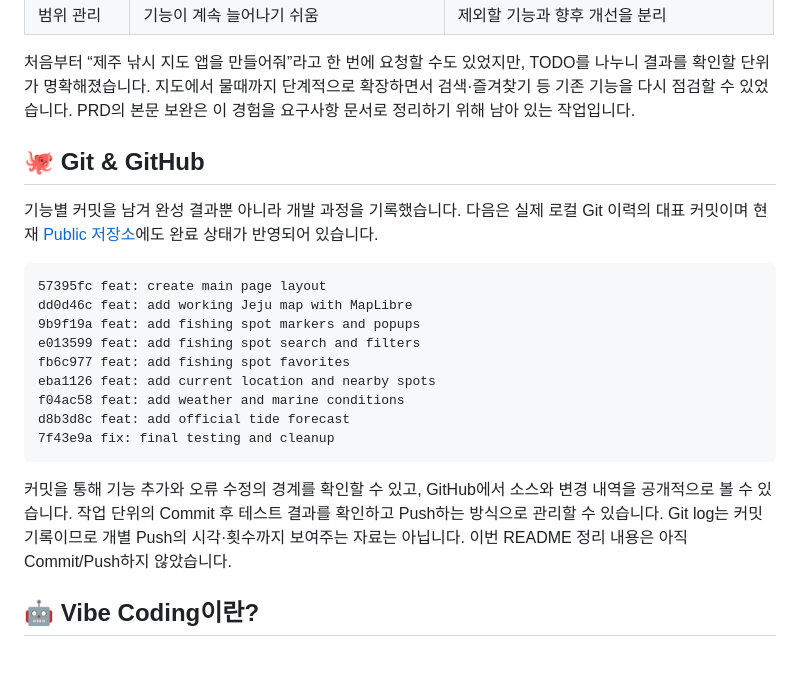
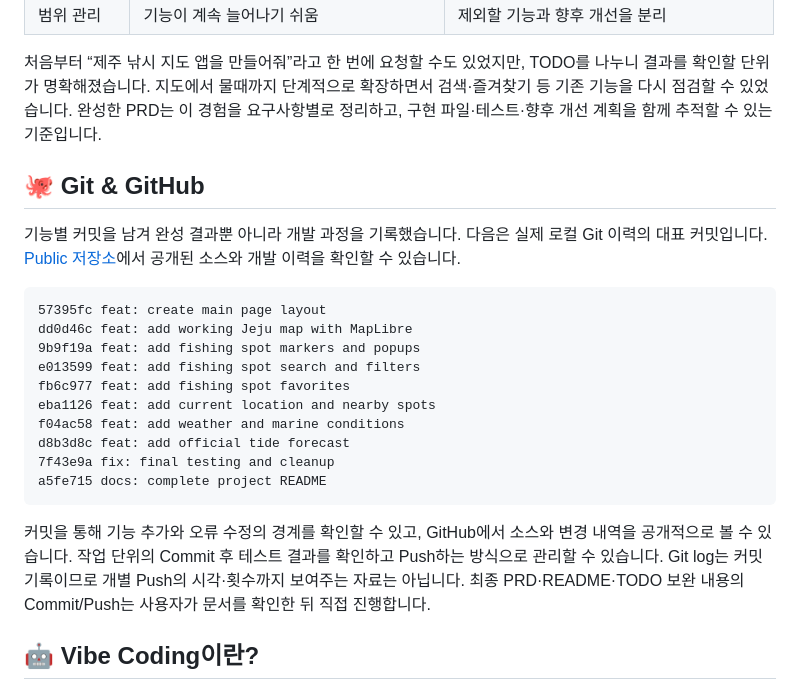
Before and after one commit to gwichaneum/jeju-fishing-map, a Markdown page: README.md, the part around one of its changes. Drawn GitHub-style; blank space fills up the shorter version.

````diff
--- a/README.md
+++ b/README.md
@@ -346,12 +355,12 @@ Git Commit / Push → 다음 TODO
 
 처음부터 “제주 낚시 지도 앱을 만들어줘”라고 한 번에 요청할 수도 있었지만, TODO를 나누니 결과를 확인할 단위가 명확해졌습니다.
 지도에서 물때까지 단계적으로 확장하면서 검색·즐겨찾기 등 기존 기능을 다시 점검할 수 있었습니다.
-PRD의 본문 보완은 이 경험을 요구사항 문서로 정리하기 위해 남아 있는 작업입니다.
+완성한 PRD는 이 경험을 요구사항별로 정리하고, 구현 파일·테스트·향후 개선 계획을 함께 추적할 수 있는 기준입니다.
 
 ## 🐙 Git & GitHub
 
 기능별 커밋을 남겨 완성 결과뿐 아니라 개발 과정을 기록했습니다.
-다음은 실제 로컬 Git 이력의 대표 커밋이며 현재 [Public 저장소](https://github.com/gwichaneum/jeju-fishing-map)에도 완료 상태가 반영되어 있습니다.
+다음은 실제 로컬 Git 이력의 대표 커밋입니다. [Public 저장소](https://github.com/gwichaneum/jeju-fishing-map)에서 공개된 소스와 개발 이력을 확인할 수 있습니다.
 
 ```text
 57395fc feat: create main page layout
@@ -363,12 +372,13 @@ eba1126 feat: add current location and nearby spots
 f04ac58 feat: add weather and marine conditions
 d8b3d8c feat: add official tide forecast
 7f43e9a fix: final testing and cleanup
+a5fe715 docs: complete project README
 ```
 
 커밋을 통해 기능 추가와 오류 수정의 경계를 확인할 수 있고, GitHub에서 소스와 변경 내역을 공개적으로 볼 수 있습니다.
 작업 단위의 Commit 후 테스트 결과를 확인하고 Push하는 방식으로 관리할 수 있습니다.
 Git log는 커밋 기록이므로 개별 Push의 시각·횟수까지 보여주는 자료는 아닙니다.
-이번 README 정리 내용은 아직 Commit/Push하지 않았습니다.
+최종 PRD·README·TODO 보완 내용의 Commit/Push는 사용자가 문서를 확인한 뒤 직접 진행합니다.
 
 ## 🤖 Vibe Coding이란?
 
````
Also changed, not shown: other parts of README.md (+46 -22 lines).
